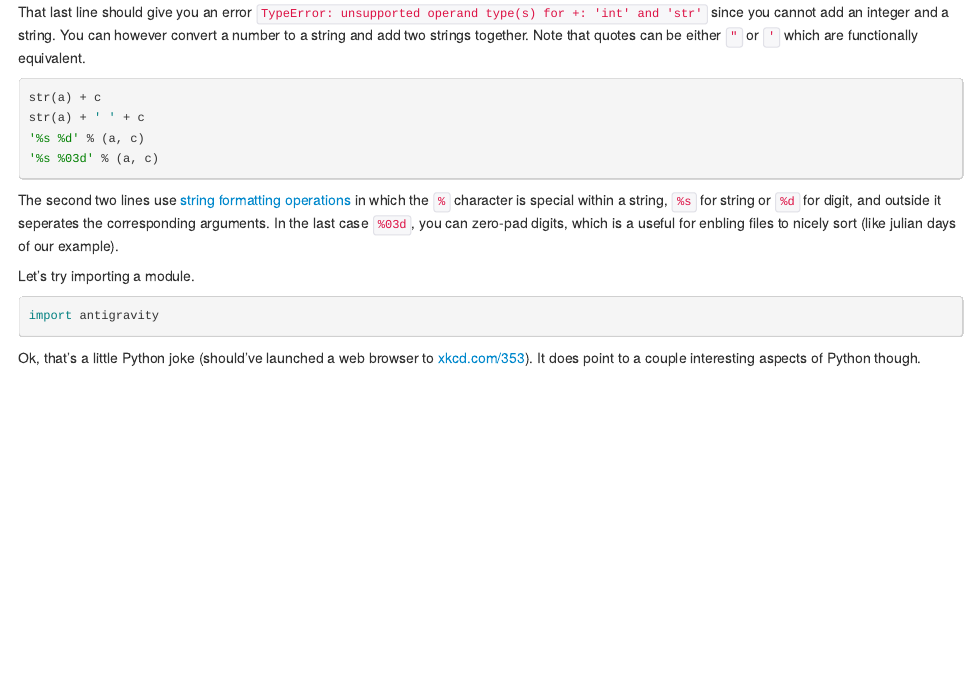
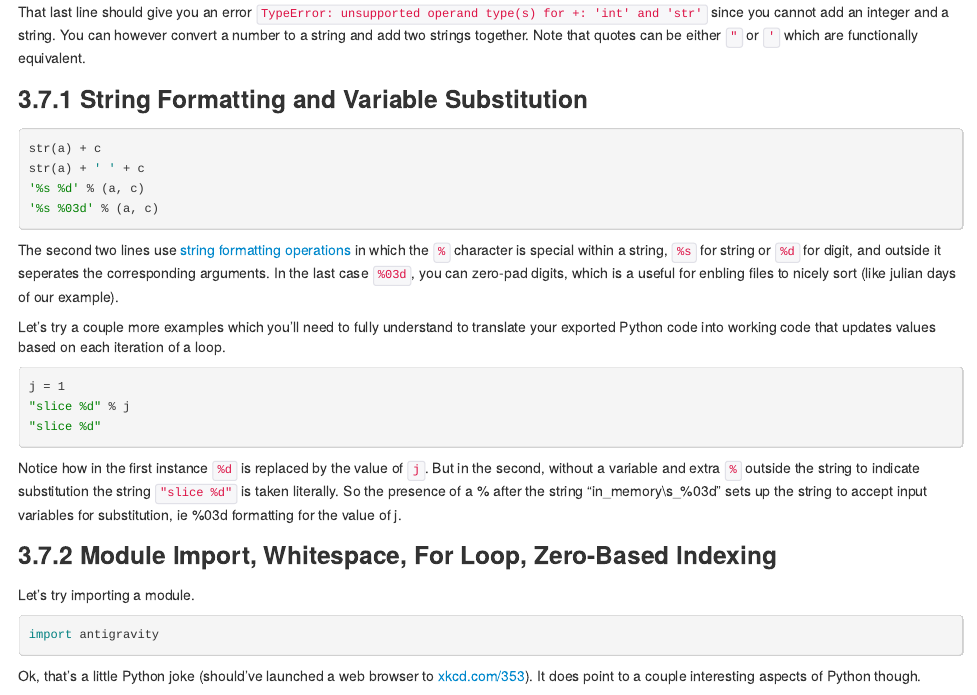
Before and after one commit to lwedding/esm296-4f, an R Markdown document (wk2/python.Rmd): the page in a window 1100 px wide, from 6260 px down before the commit and from 6300 px down after it, so that both start at the same text. The pictures show the output file wk2/python.html that the author committed with the source, opened offline.

Commit message:
added more explanation for variable substitution

````diff
--- a/wk2/python.Rmd
+++ b/wk2/python.Rmd
@@ -204,6 +204,8 @@ a + c
 
 That last line should give you an error `TypeError: unsupported operand type(s) for +: 'int' and 'str'` since you cannot add an integer and a string. You can however convert a number to a string and add two strings together. Note that quotes can be either `"` or `'` which are functionally equivalent.
 
+### String Formatting and Variable Substitution
+
 ```python
 str(a) + c
 str(a) + ' ' + c
@@ -212,6 +214,18 @@ str(a) + ' ' + c
 ```
 
 The second two lines use [string formatting operations](https://docs.python.org/release/2.4.4/lib/typesseq-strings.html) in which the `%` character is special within a string, `%s` for string or `%d` for digit, and outside it seperates the corresponding arguments. In the last case `%03d`, you can zero-pad digits, which is a useful for enbling files to nicely sort (like julian days of our example).
+
+Let's try a couple more examples which you'll need to fully understand to translate your exported Python code into working code that updates values based on each iteration of a loop.
+
+```python
+j = 1
+"slice %d" % j
+"slice %d"
+```
+
+Notice how in the first instance `%d` is replaced by the value of `j`. But in the second, without a variable and extra `%` outside the string to indicate substitution the string `"slice %d"` is taken literally. So the presence of a % after the string "in_memory\\s_%03d" sets up the string to accept input variables for substitution, ie %03d formatting for the value of j.
+
+### Module Import, Whitespace, For Loop, Zero-Based Indexing
 
 Let's try importing a module.
 
````
Also changed, not shown: wk2/python.html.
